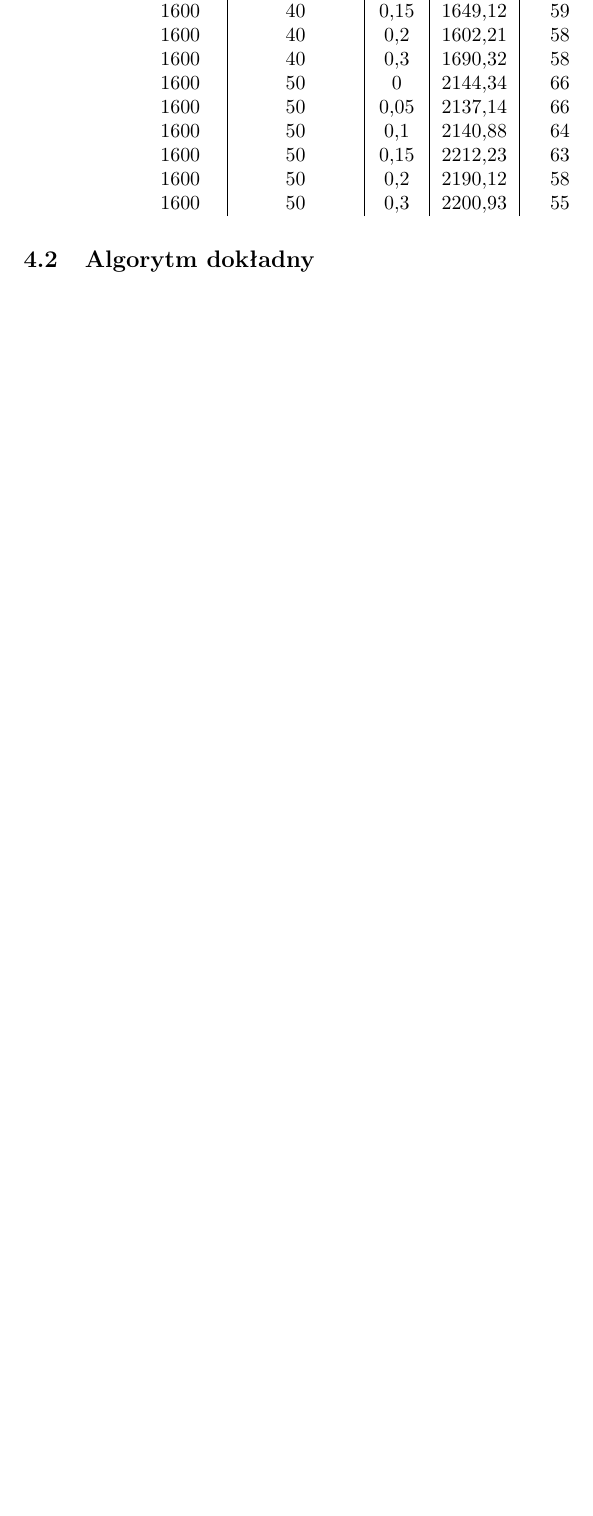
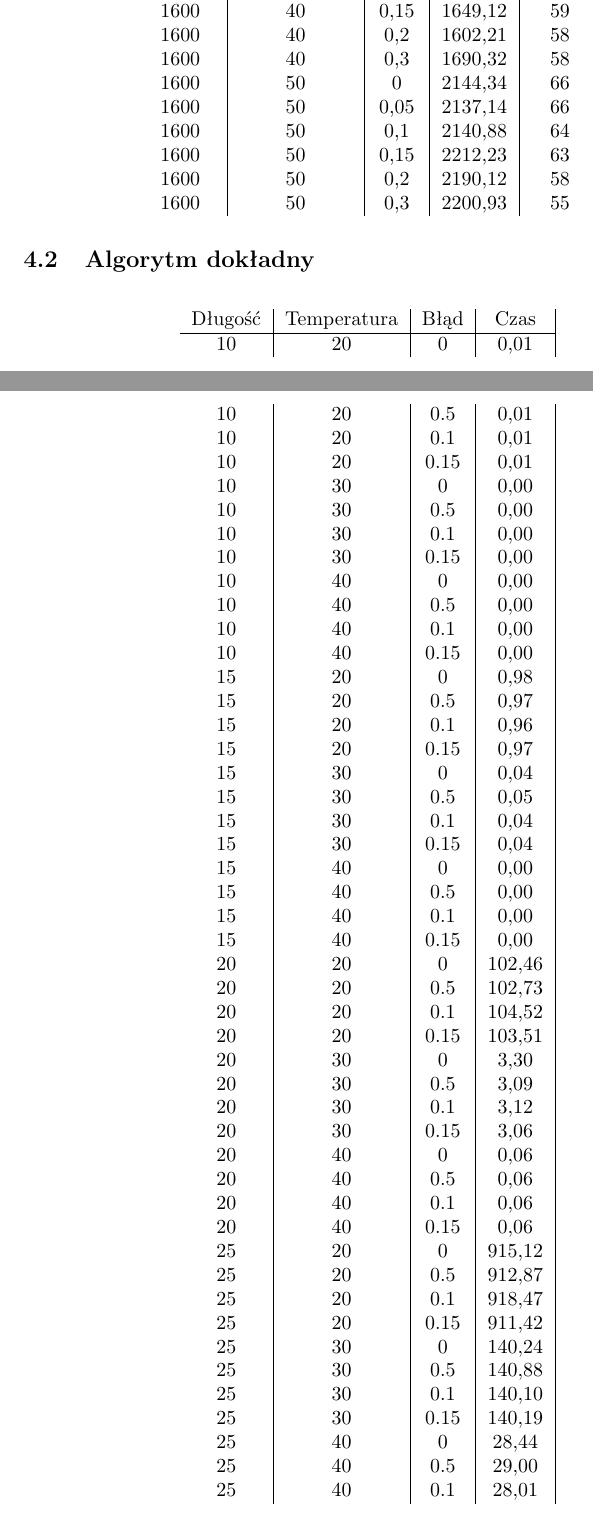
Before and after one commit to marekrydlewski/dna-izohybrid, a LaTeX document (doc/main.tex): part of page 10 of 11 before the commit and two parts of pages 10 and 11 of 12 after it, the two joined at a grey line, cut so that both start at the same text, the shorter picture padded with empty space. Compiled offline with pdfLaTeX.

Commit message:
beta doc

```diff
--- a/doc/main.tex
+++ b/doc/main.tex
@@ -302,7 +302,58 @@ Długość  & Temperatura  & Błąd & Czas    & Wynik  \\
 
 \subsection{Algorytm dokładny}
 
-...
+\begin{longtable}{c|c|c|c|c}
+Długość  & Temperatura  & Błąd & Czas  \\
+\hline
+10     & 20   & 0     & 0,01   \\
+10     & 20   & 0.5   & 0,01   \\
+10     & 20   & 0.1   & 0,01   \\
+10     & 20   & 0.15  & 0,01   \\
+10     & 30   & 0     & 0,00   \\
+10     & 30   & 0.5   & 0,00   \\
+10     & 30   & 0.1   & 0,00   \\
+10     & 30   & 0.15  & 0,00   \\
+10     & 40   & 0     & 0,00   \\
+10     & 40   & 0.5   & 0,00   \\
+10     & 40   & 0.1   & 0,00   \\
+10     & 40   & 0.15  & 0,00   \\
+15     & 20   & 0     & 0,98   \\
+15     & 20   & 0.5   & 0,97   \\
+15     & 20   & 0.1   & 0,96   \\
+15     & 20   & 0.15  & 0,97   \\
+15     & 30   & 0     & 0,04   \\
+15     & 30   & 0.5   & 0,05   \\
+15     & 30   & 0.1   & 0,04   \\
+15     & 30   & 0.15  & 0,04   \\
+15     & 40   & 0     & 0,00   \\
+15     & 40   & 0.5   & 0,00   \\
+15     & 40   & 0.1   & 0,00   \\
+15     & 40   & 0.15  & 0,00   \\
+20     & 20   & 0     & 102,46 \\
+20     & 20   & 0.5   & 102,73 \\
+20     & 20   & 0.1   & 104,52 \\
+20     & 20   & 0.15  & 103,51 \\
+20     & 30   & 0     & 3,30   \\
+20     & 30   & 0.5   & 3,09   \\
+20     & 30   & 0.1   & 3,12   \\
+20     & 30   & 0.15  & 3,06   \\
+20     & 40   & 0     & 0,06   \\
+20     & 40   & 0.5   & 0,06   \\
+20     & 40   & 0.1   & 0,06   \\
+20     & 40   & 0.15  & 0,06   \\
+25     & 20   & 0     & 915,12 \\
+25     & 20   & 0.5   & 912,87 \\
+25     & 20   & 0.1   & 918,47 \\
+25     & 20   & 0.15  & 911,42 \\
+25     & 30   & 0     & 140,24 \\
+25     & 30   & 0.5   & 140,88 \\
+25     & 30   & 0.1   & 140,10 \\
+25     & 30   & 0.15  & 140,19 \\
+25     & 40   & 0     & 28,44  \\
+25     & 40   & 0.5   & 29,00  \\
+25     & 40   & 0.1   & 28,01  \\
+25     & 40   & 0.15  & 28,36
+\end{longtable}
 
 
 \section{Podsumowanie}
```
Also changed, not shown: 1 other file.
